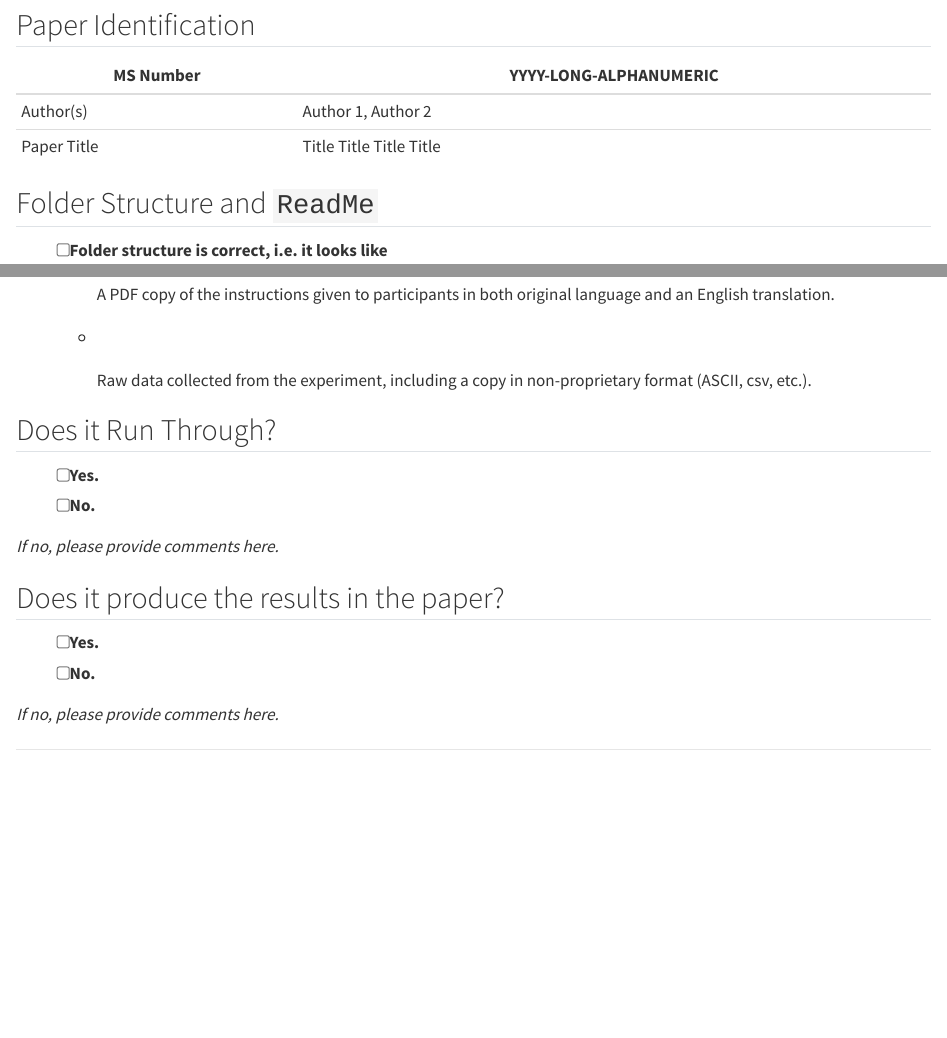
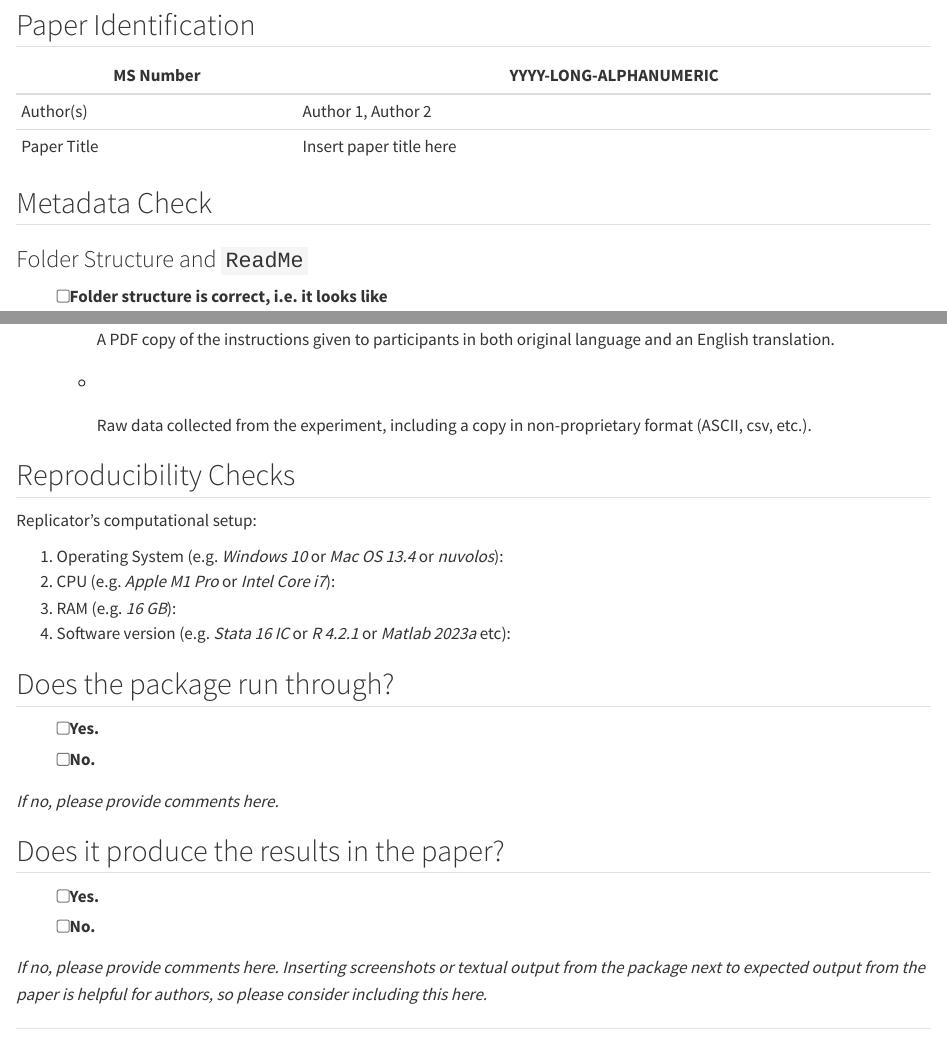
Before and after one commit to EJReproducibility/EJ-report-template, a Quarto document (EJ-report.qmd): the page in a window 1100 px wide, from 220 px down, and a second part further down, joined at a grey line. Rendered offline with R 4.5, knitr and Pandoc in place of Quarto, with nearby package versions.

Commit message:
up template

```diff
--- a/EJ-report.qmd
+++ b/EJ-report.qmd
@@ -18,9 +18,11 @@ date-format: long
 | MS Number   | YYYY-LONG-ALPHANUMERIC  |
 |-------------|-------------------------|
 | Author(s)   | Author 1, Author 2      |
-| Paper Title | Title Title Title Title |
+| Paper Title | Insert paper title here |
 
-## Folder Structure and `ReadMe`
+## Metadata Check
+
+### Folder Structure and `ReadMe`
 
 -   [ ] Folder structure is correct, i.e. it looks like
 
@@ -74,7 +76,16 @@ Are the data correctly cited:
     - \[ \] Raw data collected from the experiment, including a copy in non-proprietary format (ASCII, csv, etc.).
 
 
-## Does it Run Through?
+## Reproducibility Checks
+
+Replicator's computational setup:
+
+1. Operating System (e.g. _Windows 10_ or _Mac OS 13.4_ or _nuvolos_):
+2. CPU (e.g. _Apple M1 Pro_ or _Intel Core i7_):
+3. RAM (e.g. _16 GB_):
+4. Software version (e.g. _Stata 16 IC_ or _R 4.2.1_ or _Matlab 2023a_ etc):
+
+## Does the package run through?
 
 -   [ ] Yes.
 -   [ ] No.
@@ -86,7 +97,7 @@ Are the data correctly cited:
 -   [ ] Yes.
 -   [ ] No.
 
-*If no, please provide comments here.*
+*If no, please provide comments here. Inserting screenshots or textual output from the package next to expected output from the paper is helpful for authors, so please consider including this here.*
 
 
 
--- a/_variables.yml
+++ b/_variables.yml
@@ -1 +1 @@
-version: v1.1
+version: v1.2
```
Also changed, not shown: EJ-report.qmd (4 more changed lines), 2 other files.
